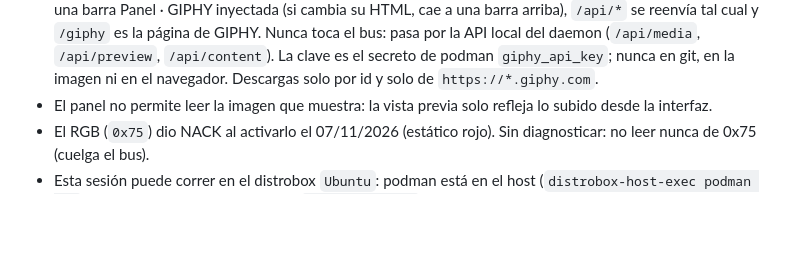
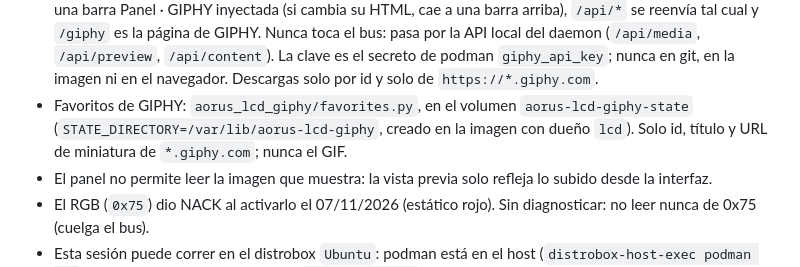
Before and after one commit to jfrmorales/aorus-lcd-extras, a Markdown page: CLAUDE.md, the part around the change. Rendered like a GitHub page; blank space fills up the shorter version.

```diff
--- a/CLAUDE.md
+++ b/CLAUDE.md
@@ -26,6 +26,9 @@ Trampas que no hay que deshacer:
   daemon (`/api/media`, `/api/preview`, `/api/content`). La clave es el secreto de podman
   `giphy_api_key`; nunca en git, en la imagen ni en el navegador. Descargas solo por id y solo
   de `https://*.giphy.com`.
+- Favoritos de GIPHY: `aorus_lcd_giphy/favorites.py`, en el volumen `aorus-lcd-giphy-state`
+  (`STATE_DIRECTORY=/var/lib/aorus-lcd-giphy`, creado en la imagen con dueño `lcd`). Solo id,
+  título y URL de miniatura de `*.giphy.com`; nunca el GIF.
 - El panel no permite leer la imagen que muestra: la vista previa solo refleja lo subido desde
   la interfaz.
 - El RGB (`0x75`) dio NACK al activarlo el 07/11/2026 (estático rojo). Sin diagnosticar: no
```
Also changed, not shown: README.es.md (+9 -1 lines), README.md (+8 -1 lines), docs/img/ui-giphy.png, docs/img/ui-mobile.png, docs/img/ui-panel.png, 7 other files.
